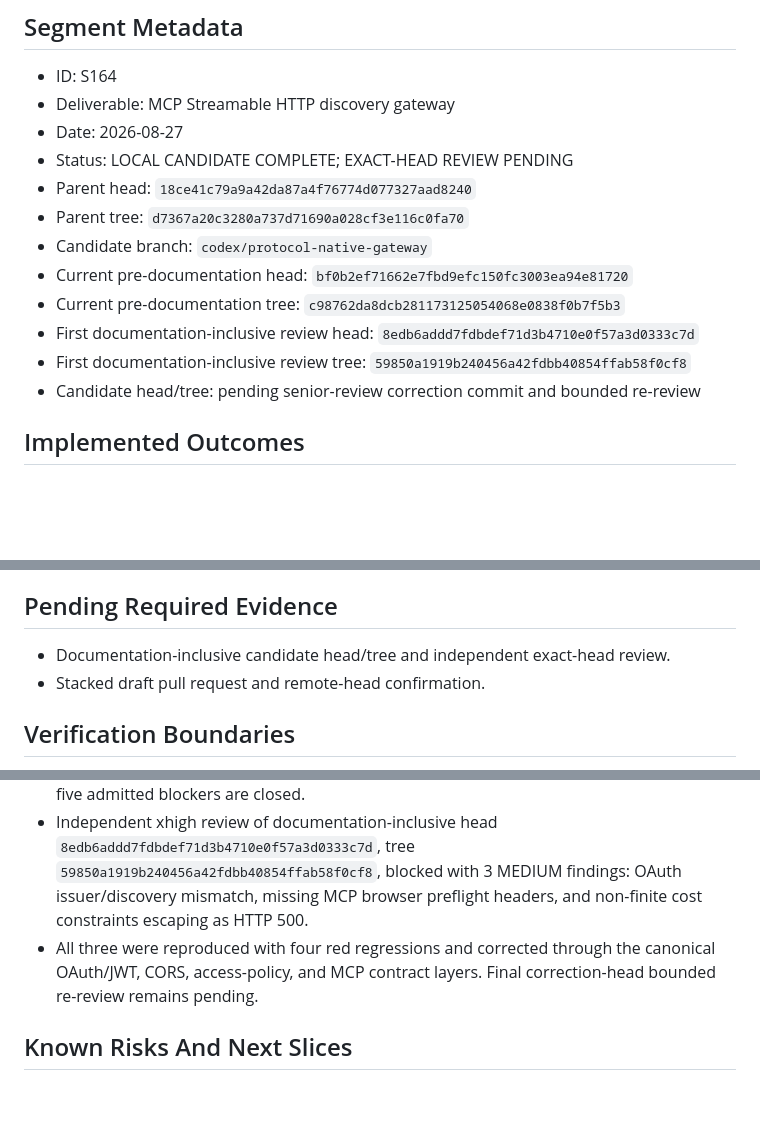
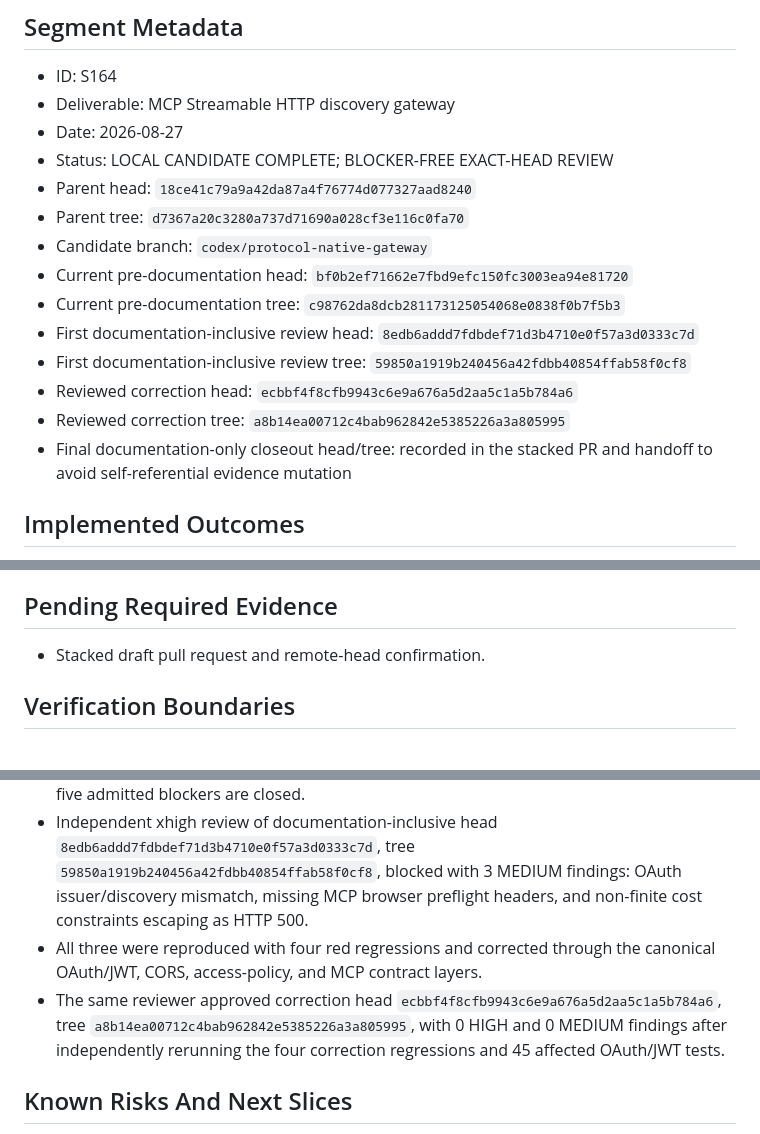
Before and after one commit to asquitt/agent-hub, a Markdown page: docs/evidence/S164.md, 3 parts joined by grey strips. Drawn GitHub-style; blank space fills up the shorter version.

Commit message:
docs: close S164 review evidence

```diff
--- a/docs/evidence/S164.md
+++ b/docs/evidence/S164.md
@@ -4,7 +4,7 @@
 - ID: S164
 - Deliverable: MCP Streamable HTTP discovery gateway
 - Date: 2026-08-27
-- Status: LOCAL CANDIDATE COMPLETE; EXACT-HEAD REVIEW PENDING
+- Status: LOCAL CANDIDATE COMPLETE; BLOCKER-FREE EXACT-HEAD REVIEW
 - Parent head: `18ce41c79a9a42da87a4f76774d077327aad8240`
 - Parent tree: `d7367a20c3280a737d71690a028cf3e116c0fa70`
 - Candidate branch: `codex/protocol-native-gateway`
@@ -12,7 +12,9 @@
 - Current pre-documentation tree: `c98762da8dcb281173125054068e0838f0b7f5b3`
 - First documentation-inclusive review head: `8edb6addd7fdbdef71d3b4710e0f57a3d0333c7d`
 - First documentation-inclusive review tree: `59850a1919b240456a42fdbb40854ffab58f0cf8`
-- Candidate head/tree: pending senior-review correction commit and bounded re-review
+- Reviewed correction head: `ecbbf4f8cfb9943c6e9a676a5d2aa5c1a5b784a6`
+- Reviewed correction tree: `a8b14ea00712c4bab962842e5385226a3a805995`
+- Final documentation-only closeout head/tree: recorded in the stacked PR and handoff to avoid self-referential evidence mutation
 
 ## Implemented Outcomes
 - Added authenticated stateless MCP Streamable HTTP lifecycle at `POST /mcp`.
@@ -224,7 +226,6 @@ python render_docx.py docs/agenthub-master-plan-v1.2.docx \
 The final page records 718 collected and 718 passing tests. Page 49 was visually inspected at original detail with no clipping, overlap, missing glyphs, or footer defect. A separate read-only review inspected all 49 pages and found legacy clipping, sparse-page, empty-TOC, and footer defects on earlier pages. Rendering the committed 48-page baseline with the same tool and pixel-comparing pages 1-48 produced zero changed pages, proving S164 did not introduce or alter those defects. They remain truthful pre-existing document debt rather than an S164 regression.
 
 ## Pending Required Evidence
-- Documentation-inclusive candidate head/tree and independent exact-head review.
 - Stacked draft pull request and remote-head confirmation.
 
 ## Verification Boundaries
@@ -239,7 +240,8 @@ The final page records 718 collected and 718 passing tests. Page 49 was visually
 - All five were reproduced or converted into executable regressions and corrected in new commit `bf0b2ef71662e7fbd9efc150fc3003ea94e81720`.
 - The same reviewer approved correction head `bf0b2ef71662e7fbd9efc150fc3003ea94e81720`, tree `c98762da8dcb281173125054068e0838f0b7f5b3`, with 0 HIGH and 0 MEDIUM findings; all five admitted blockers are closed.
 - Independent xhigh review of documentation-inclusive head `8edb6addd7fdbdef71d3b4710e0f57a3d0333c7d`, tree `59850a1919b240456a42fdbb40854ffab58f0cf8`, blocked with 3 MEDIUM findings: OAuth issuer/discovery mismatch, missing MCP browser preflight headers, and non-finite cost constraints escaping as HTTP 500.
-- All three were reproduced with four red regressions and corrected through the canonical OAuth/JWT, CORS, access-policy, and MCP contract layers. Final correction-head bounded re-review remains pending.
+- All three were reproduced with four red regressions and corrected through the canonical OAuth/JWT, CORS, access-policy, and MCP contract layers.
+- The same reviewer approved correction head `ecbbf4f8cfb9943c6e9a676a5d2aa5c1a5b784a6`, tree `a8b14ea00712c4bab962842e5385226a3a805995`, with 0 HIGH and 0 MEDIUM findings after independently rerunning the four correction regressions and 45 affected OAuth/JWT tests.
 
 ## Known Risks And Next Slices
 - Capability-token, DID, and verifiable-credential routes still require durable tenant-owned authority and revocation-aware verification.
```
Also changed, not shown: other parts of docs/evidence/S164.md (+1 -1 lines), docs/DELIVERABLE_LOG.md (+1 -1 lines).
